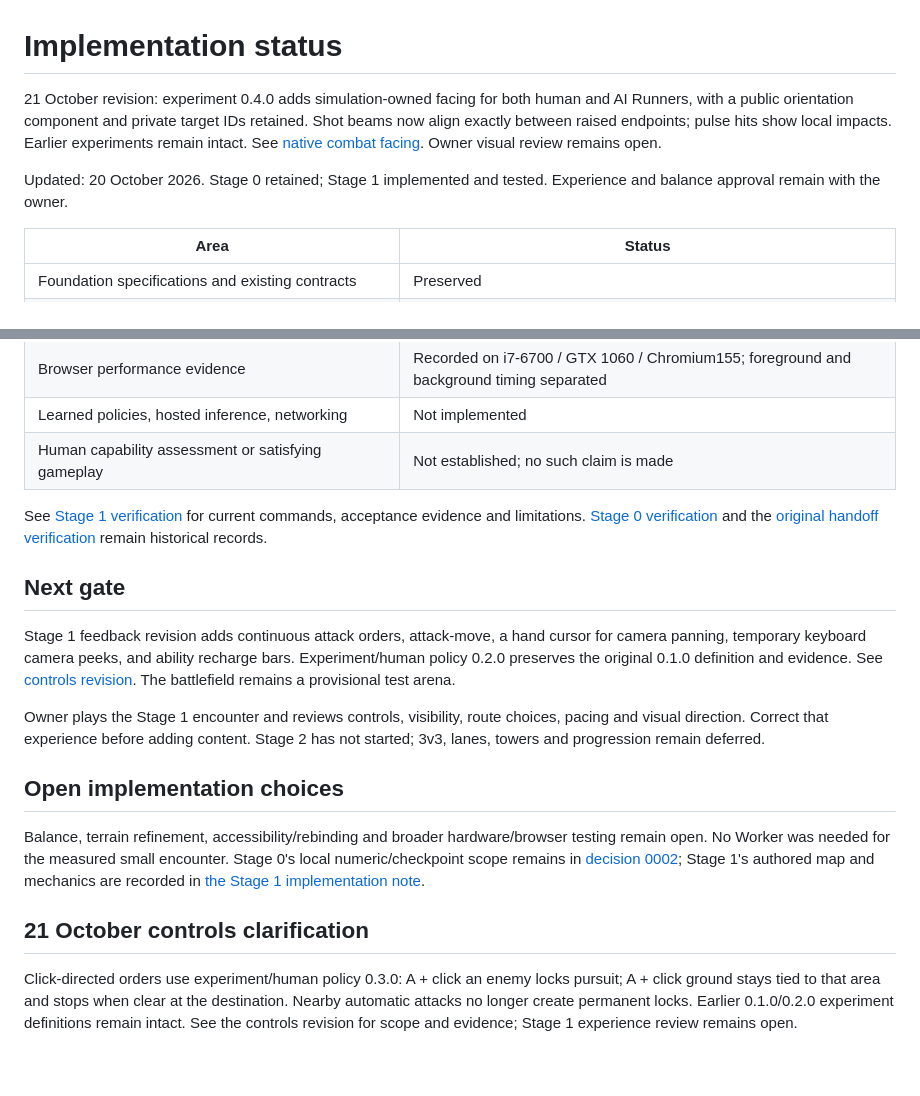
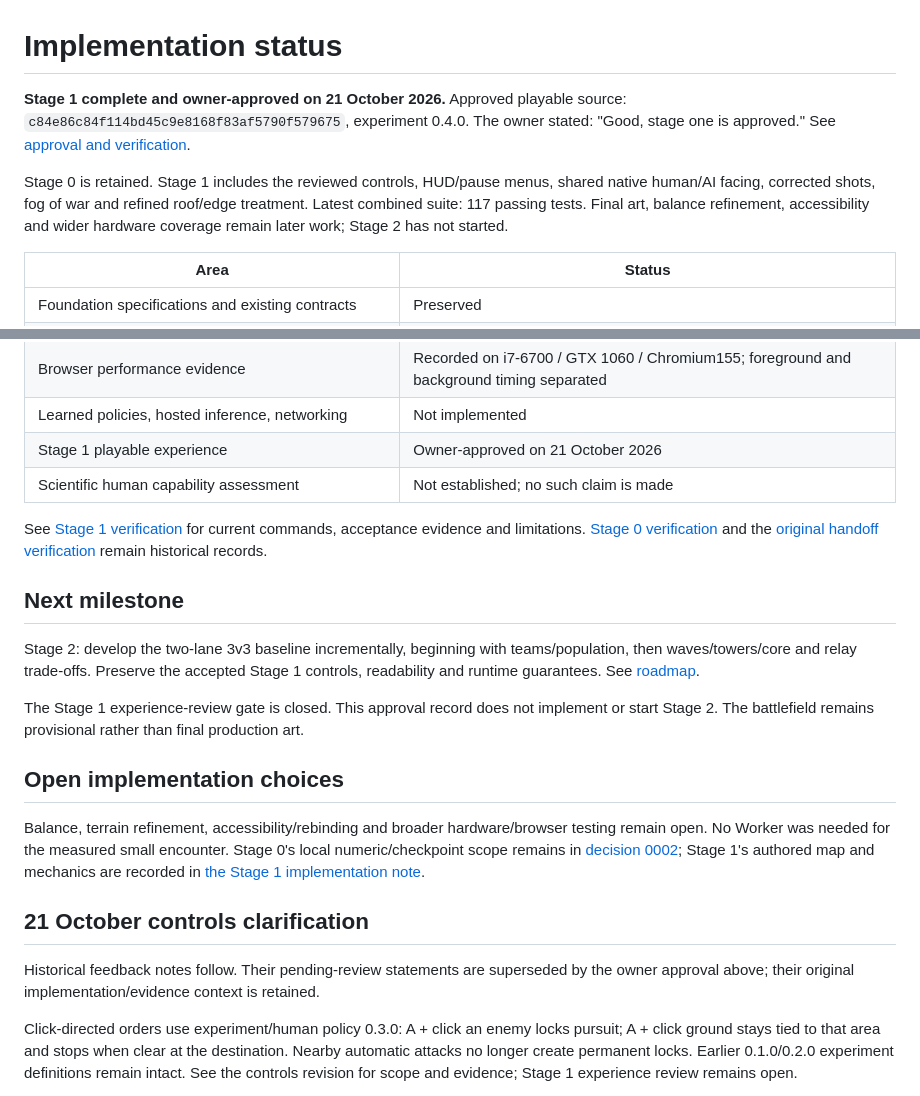
Before and after one commit to radz2291/GRID-RIFT, a Markdown page: docs/STATUS.md, 2 parts joined by grey strips. Drawn GitHub-style; blank space fills up the shorter version.

```diff
--- a/docs/STATUS.md
+++ b/docs/STATUS.md
@@ -1,8 +1,8 @@
 # Implementation status
 
-21 October revision: experiment 0.4.0 adds simulation-owned facing for both human and AI Runners, with a public orientation component and private target IDs retained. Shot beams now align exactly between raised endpoints; pulse hits show local impacts. Earlier experiments remain intact. See [native combat facing](decisions/0003-native-combat-facing.md). Owner visual review remains open.
+**Stage 1 complete and owner-approved on 21 October 2026.** Approved playable source: `c84e86c84f114bd45c9e8168f83af5790f579675`, experiment 0.4.0. The owner stated: "Good, stage one is approved." See [approval and verification](STAGE1-VERIFICATION.md#owner-approval--21-october-2026).
 
-Updated: 20 October 2026. Stage 0 retained; Stage 1 implemented and tested. Experience and balance approval remain with the owner.
+Stage 0 is retained. Stage 1 includes the reviewed controls, HUD/pause menus, shared native human/AI facing, corrected shots, fog of war and refined roof/edge treatment. Latest combined suite: 117 passing tests. Final art, balance refinement, accessibility and wider hardware coverage remain later work; Stage 2 has not started.
 
 | Area | Status |
 | --- | --- |
@@ -23,21 +23,24 @@ Updated: 20 October 2026. Stage 0 retained; Stage 1 implemented and tested. Expe
 | Scripted tactical opponent | Contests, attacks, evades visible tells, retreats and recovers; policy and integration tests pass |
 | Browser performance evidence | Recorded on i7-6700 / GTX 1060 / Chromium155; foreground and background timing separated |
 | Learned policies, hosted inference, networking | Not implemented |
-| Human capability assessment or satisfying gameplay | Not established; no such claim is made |
+| Stage 1 playable experience | Owner-approved on 21 October 2026 |
+| Scientific human capability assessment | Not established; no such claim is made |
 
 See [Stage 1 verification](STAGE1-VERIFICATION.md) for current commands, acceptance evidence and limitations. [Stage 0 verification](STAGE0-VERIFICATION.md) and the [original handoff verification](VERIFICATION.md) remain historical records.
 
-## Next gate
+## Next milestone
 
-Stage 1 feedback revision adds continuous attack orders, attack-move, a hand cursor for camera panning, temporary keyboard camera peeks, and ability recharge bars. Experiment/human policy 0.2.0 preserves the original 0.1.0 definition and evidence. See [controls revision](STAGE1-CONTROLS.md). The battlefield remains a provisional test arena.
+Stage 2: develop the two-lane 3v3 baseline incrementally, beginning with teams/population, then waves/towers/core and relay trade-offs. Preserve the accepted Stage 1 controls, readability and runtime guarantees. See [roadmap](10-DEVELOPMENT-ROADMAP.md#stage-2--decision-depth).
 
-Owner plays the Stage 1 encounter and reviews controls, visibility, route choices, pacing and visual direction. Correct that experience before adding content. Stage 2 has not started; 3v3, lanes, towers and progression remain deferred.
+The Stage 1 experience-review gate is closed. This approval record does not implement or start Stage 2. The battlefield remains provisional rather than final production art.
 
 ## Open implementation choices
 
 Balance, terrain refinement, accessibility/rebinding and broader hardware/browser testing remain open. No Worker was needed for the measured small encounter. Stage 0's local numeric/checkpoint scope remains in [decision 0002](decisions/0002-stage0-runtime.md); Stage 1's authored map and mechanics are recorded in [the Stage 1 implementation note](STAGE1-IMPLEMENTATION.md).
 
 ## 21 October controls clarification
+
+Historical feedback notes follow. Their pending-review statements are superseded by the owner approval above; their original implementation/evidence context is retained.
 
 Click-directed orders use experiment/human policy 0.3.0: A + click an enemy locks pursuit; A + click ground stays tied to that area and stops when clear at the destination. Nearby automatic attacks no longer create permanent locks. Earlier 0.1.0/0.2.0 experiment definitions remain intact. See the controls revision for scope and evidence; Stage 1 experience review remains open.
 
```
Also changed, not shown: README.md (+2 -2 lines), docs/STAGE1-VERIFICATION.md (+10 -0 lines).
